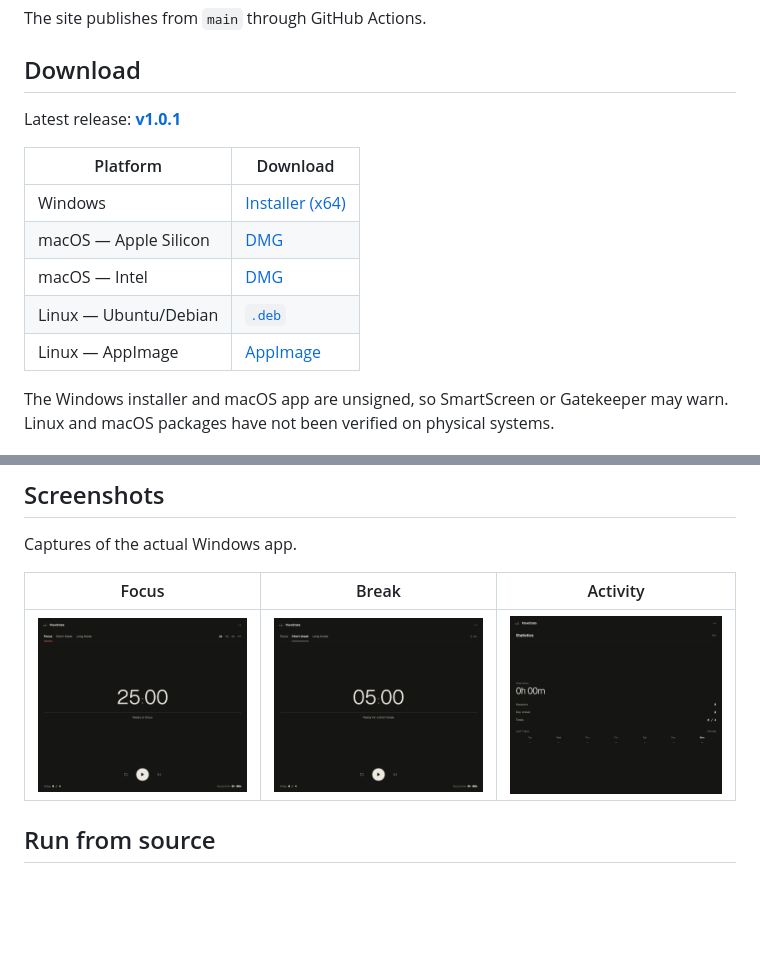
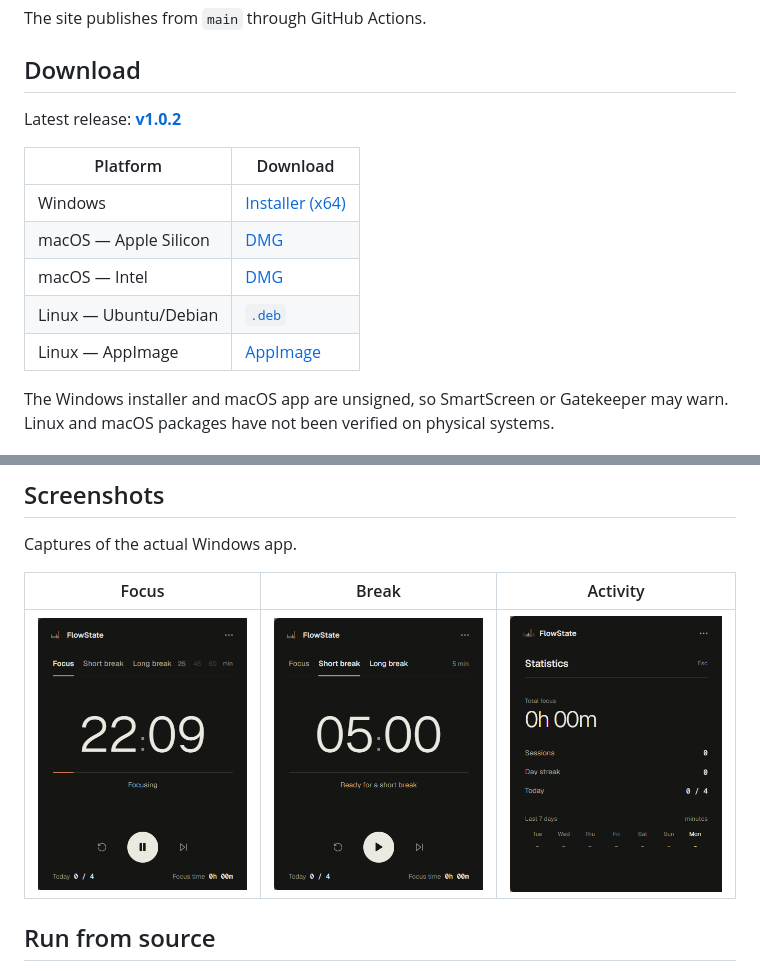
Before and after one commit to dustin04x/FlowState, a Markdown page: README.md, 2 parts joined by grey strips. Rendered like a GitHub page; pictures changed too: docs/assets/break-mode.png, docs/assets/focus-idle.png, docs/assets/statistics.png; blank space fills up the shorter version.

Commit message:
release: v1.0.2 website, screenshots, icon, window lock

```diff
--- a/README.md
+++ b/README.md
@@ -18,7 +18,7 @@ The site publishes from `main` through GitHub Actions.
 
 ## Download
 
-Latest release: **[v1.0.1](https://github.com/dustin04x/FlowState/releases/tag/v1.0.1)**
+Latest release: **[v1.0.2](https://github.com/dustin04x/FlowState/releases/tag/v1.0.2)**
 
 | Platform | Download |
 |---|---|
```
Also changed, not shown: other parts of README.md (+5 -5 lines), website/assets/break-mode.png, website/assets/focus-idle.png, website/assets/statistics.png, 4 other files.
